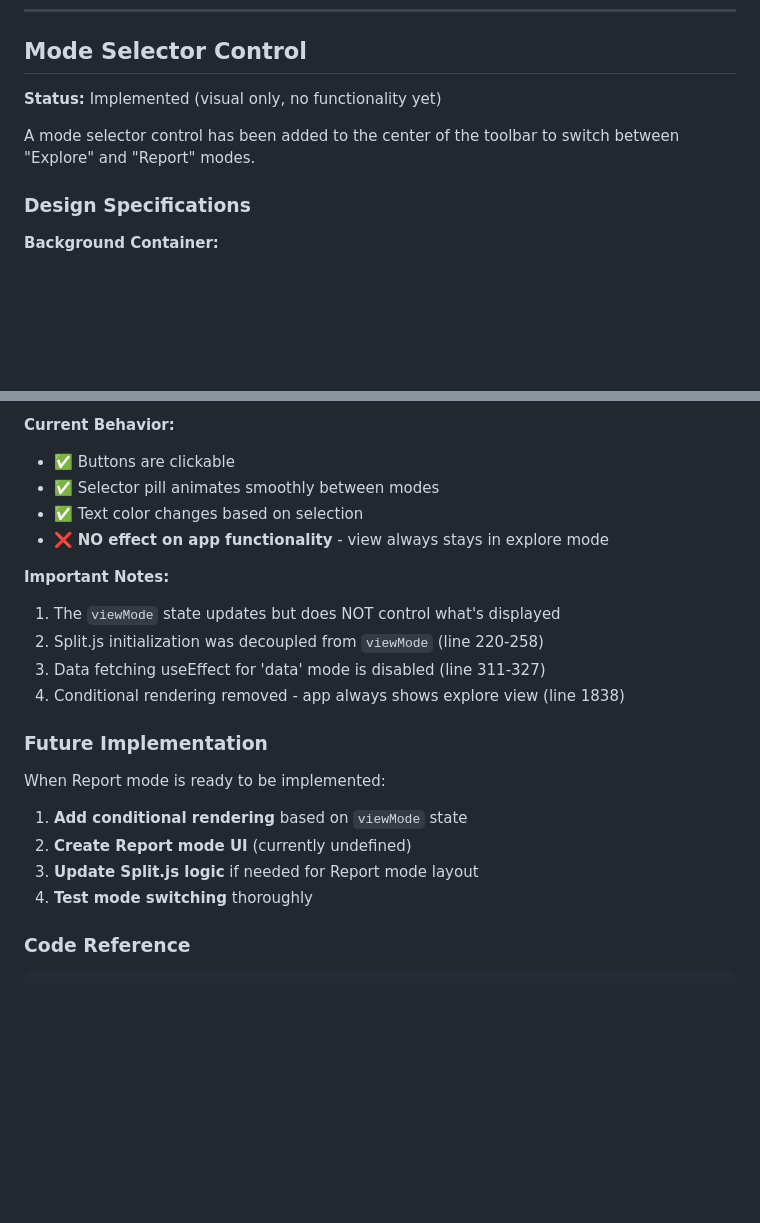
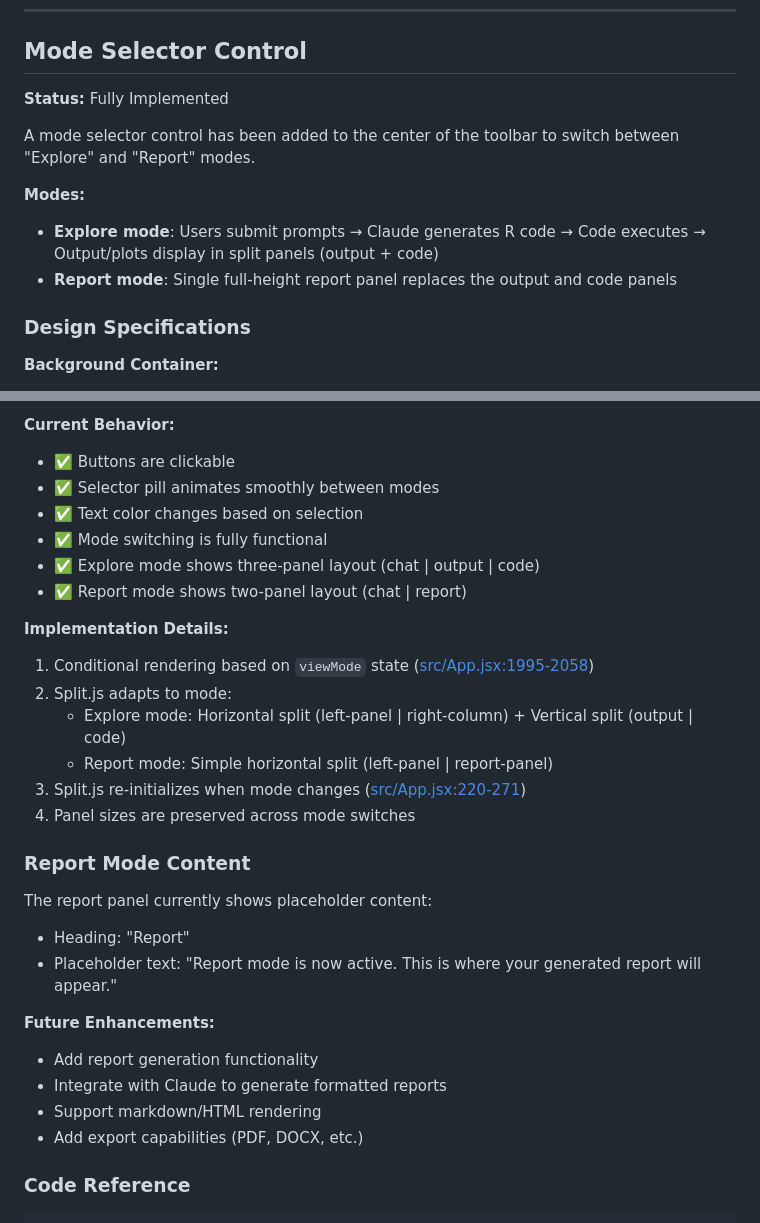
Before and after one commit to paul-dicristina/3Panel, a Markdown page: CLAUDE.md, 2 parts joined by grey strips. GitHub-like rendering; blank space fills up the shorter version.

Commit message:
Update CLAUDE.md to document Report mode implementation

```diff
--- a/CLAUDE.md
+++ b/CLAUDE.md
@@ -17,9 +17,13 @@ This document describes how 3Panel's interactive suggestions and automatic datas
 
 ## Mode Selector Control
 
-**Status:** Implemented (visual only, no functionality yet)
+**Status:** Fully Implemented
 
 A mode selector control has been added to the center of the toolbar to switch between "Explore" and "Report" modes.
+
+**Modes:**
+- **Explore mode**: Users submit prompts → Claude generates R code → Code executes → Output/plots display in split panels (output + code)
+- **Report mode**: Single full-height report panel replaces the output and code panels
 
 ### Design Specifications
 
@@ -59,22 +63,29 @@ A mode selector control has been added to the center of the toolbar to switch be
 - ✅ Buttons are clickable
 - ✅ Selector pill animates smoothly between modes
 - ✅ Text color changes based on selection
-- ❌ **NO effect on app functionality** - view always stays in explore mode
+- ✅ Mode switching is fully functional
+- ✅ Explore mode shows three-panel layout (chat | output | code)
+- ✅ Report mode shows two-panel layout (chat | report)
 
-**Important Notes:**
-1. The `viewMode` state updates but does NOT control what's displayed
-2. Split.js initialization was decoupled from `viewMode` (line 220-258)
-3. Data fetching useEffect for 'data' mode is disabled (line 311-327)
-4. Conditional rendering removed - app always shows explore view (line 1838)
+**Implementation Details:**
+1. Conditional rendering based on `viewMode` state ([src/App.jsx:1995-2058](src/App.jsx#L1995-L2058))
+2. Split.js adapts to mode:
+   - Explore mode: Horizontal split (left-panel | right-column) + Vertical split (output | code)
+   - Report mode: Simple horizontal split (left-panel | report-panel)
+3. Split.js re-initializes when mode changes ([src/App.jsx:220-271](src/App.jsx#L220-L271))
+4. Panel sizes are preserved across mode switches
 
-### Future Implementation
+### Report Mode Content
 
-When Report mode is ready to be implemented:
+The report panel currently shows placeholder content:
+- Heading: "Report"
+- Placeholder text: "Report mode is now active. This is where your generated report will appear."
 
-1. **Add conditional rendering** based on `viewMode` state
-2. **Create Report mode UI** (currently undefined)
-3. **Update Split.js logic** if needed for Report mode layout
-4. **Test mode switching** thoroughly
+**Future Enhancements:**
+- Add report generation functionality
+- Integrate with Claude to generate formatted reports
+- Support markdown/HTML rendering
+- Add export capabilities (PDF, DOCX, etc.)
 
 ### Code Reference
 
```
